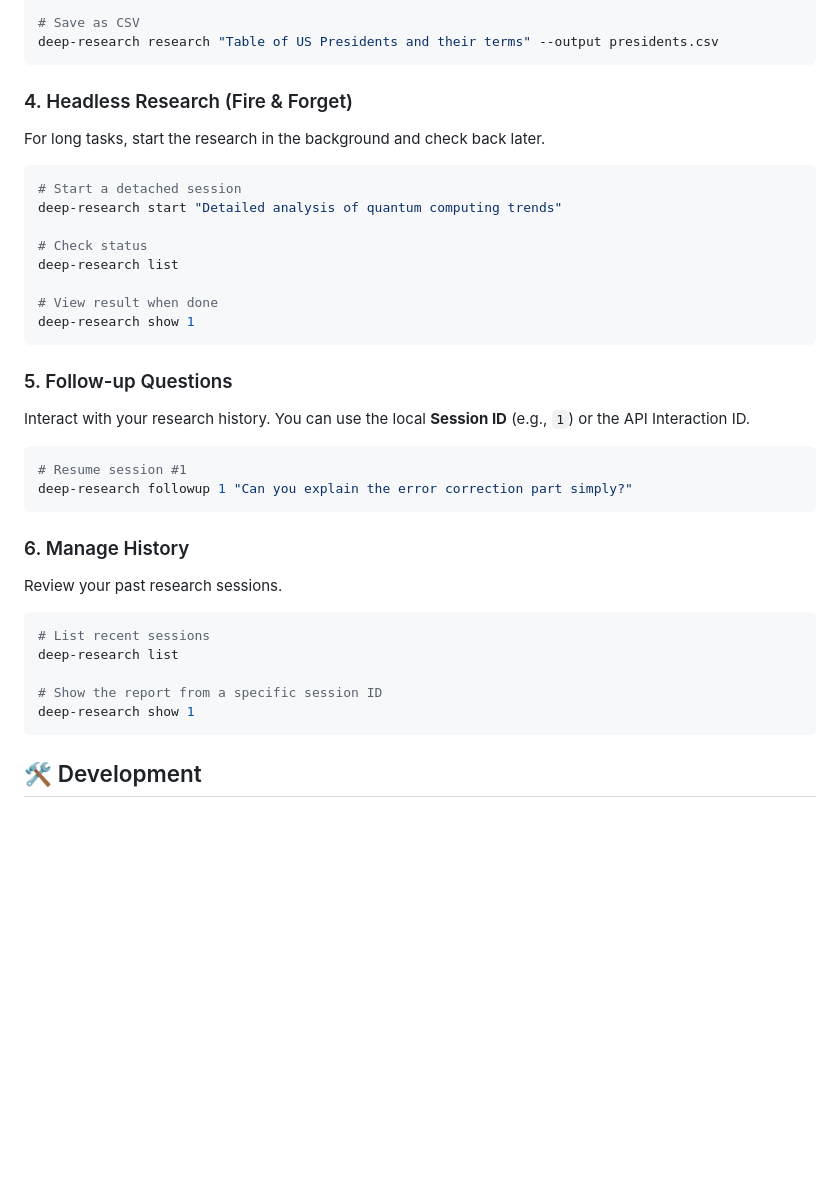
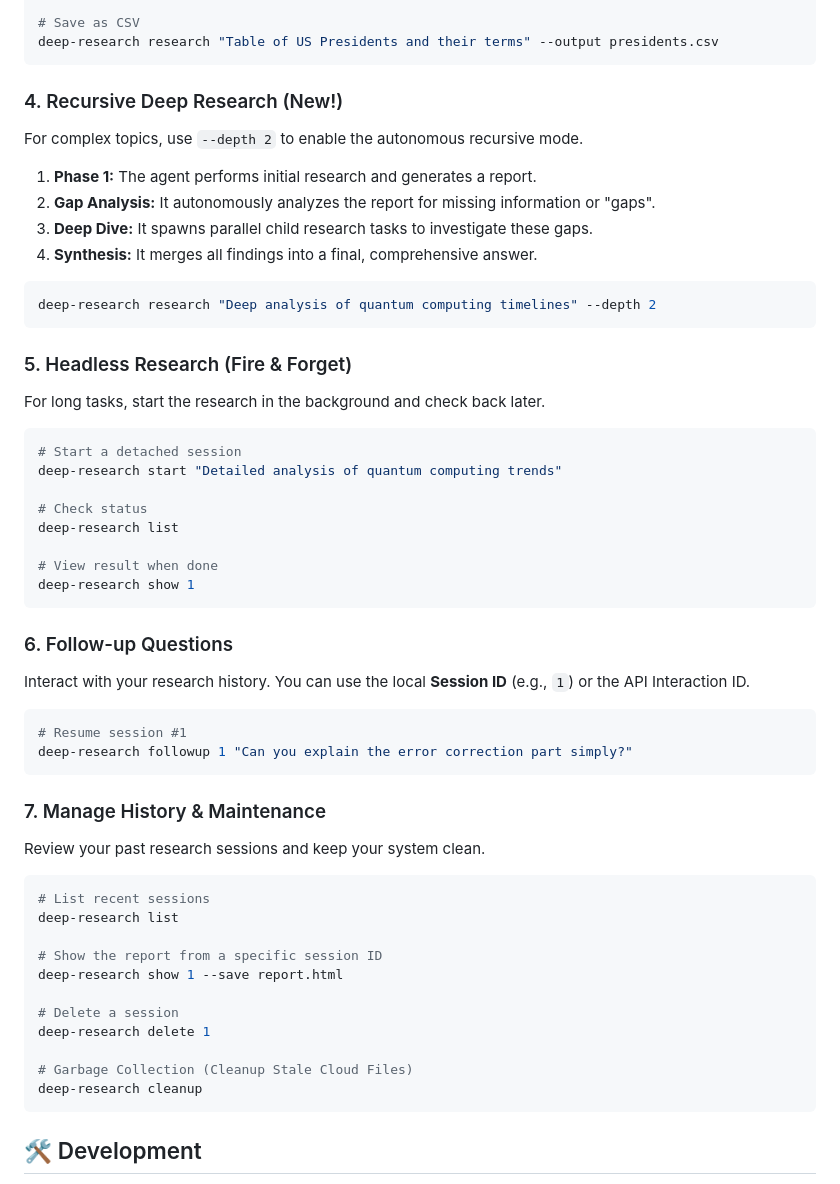
Before and after one commit to charles-forsyth/deep-research, a Markdown page: README.md, the part around the change. GitHub-like rendering; blank space fills up the shorter version.

Commit message:
Update README with Recursive Research, Cleanup, and Delete commands

````diff
--- a/README.md
+++ b/README.md
@@ -87,7 +87,18 @@ deep-research research "List top 5 cloud providers with market share" --output m
 deep-research research "Table of US Presidents and their terms" --output presidents.csv
 ```
 
-### 4. Headless Research (Fire & Forget)
+### 4. Recursive Deep Research (New!)
+For complex topics, use `--depth 2` to enable the autonomous recursive mode.
+1.  **Phase 1:** The agent performs initial research and generates a report.
+2.  **Gap Analysis:** It autonomously analyzes the report for missing information or "gaps".
+3.  **Deep Dive:** It spawns parallel child research tasks to investigate these gaps.
+4.  **Synthesis:** It merges all findings into a final, comprehensive answer.
+
+```bash
+deep-research research "Deep analysis of quantum computing timelines" --depth 2
+```
+
+### 5. Headless Research (Fire & Forget)
 For long tasks, start the research in the background and check back later.
 
 ```bash
@@ -101,7 +112,7 @@ deep-research list
 deep-research show 1
 ```
 
-### 5. Follow-up Questions
+### 6. Follow-up Questions
 Interact with your research history. You can use the local **Session ID** (e.g., `1`) or the API Interaction ID.
 
 ```bash
@@ -109,15 +120,21 @@ Interact with your research history. You can use the local **Session ID** (e.g.,
 deep-research followup 1 "Can you explain the error correction part simply?"
 ```
 
-### 6. Manage History
-Review your past research sessions.
+### 7. Manage History & Maintenance
+Review your past research sessions and keep your system clean.
 
 ```bash
 # List recent sessions
 deep-research list
 
 # Show the report from a specific session ID
-deep-research show 1
+deep-research show 1 --save report.html
+
+# Delete a session
+deep-research delete 1
+
+# Garbage Collection (Cleanup Stale Cloud Files)
+deep-research cleanup
 ```
 
 ## 🛠️ Development
````
